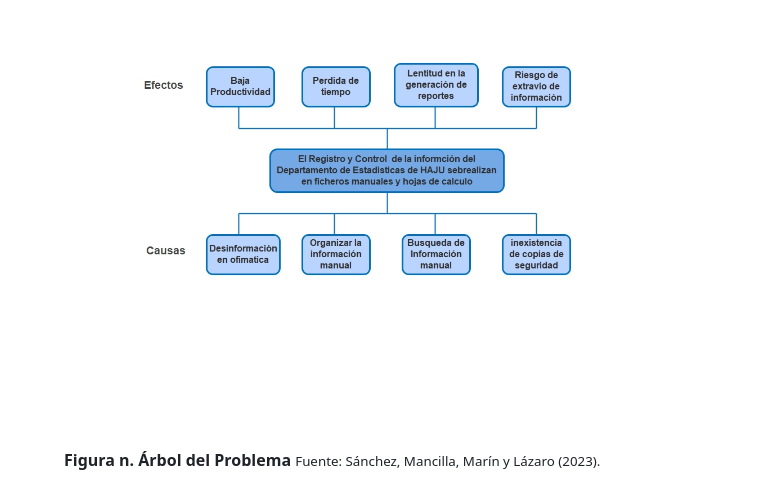
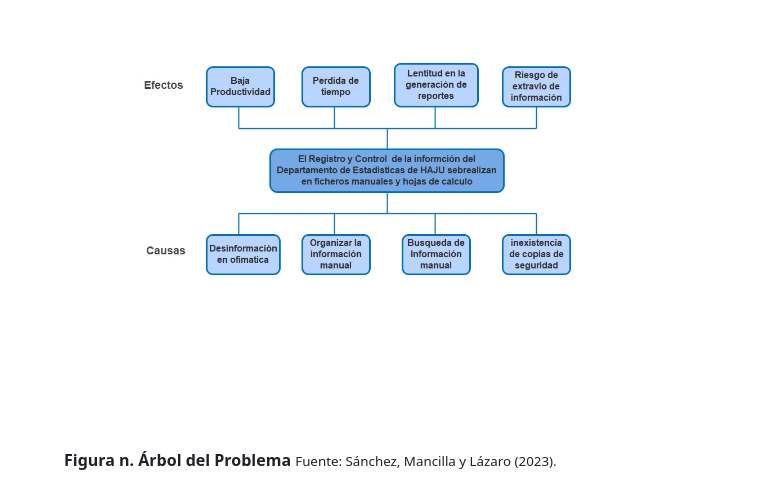
Before and after one commit to fadrian06/haju, a Markdown page: docs/PST-III.md, the part around the change. Rendered like a GitHub page.

Commit message:
Update PST-III.md
eliminción de Marín

```diff
--- a/docs/PST-III.md
+++ b/docs/PST-III.md
@@ -290,7 +290,7 @@ Dado la inspección y análisis de la factibilidad técnica y humana el sistema
       Figura n. Árbol del Problema
     </b>
     <small>
-      Fuente: Sánchez, Mancilla, Marín y Lázaro (2023).
+      Fuente: Sánchez, Mancilla y Lázaro (2023).
     </small>
   </figcaption>
 </figure>
```
